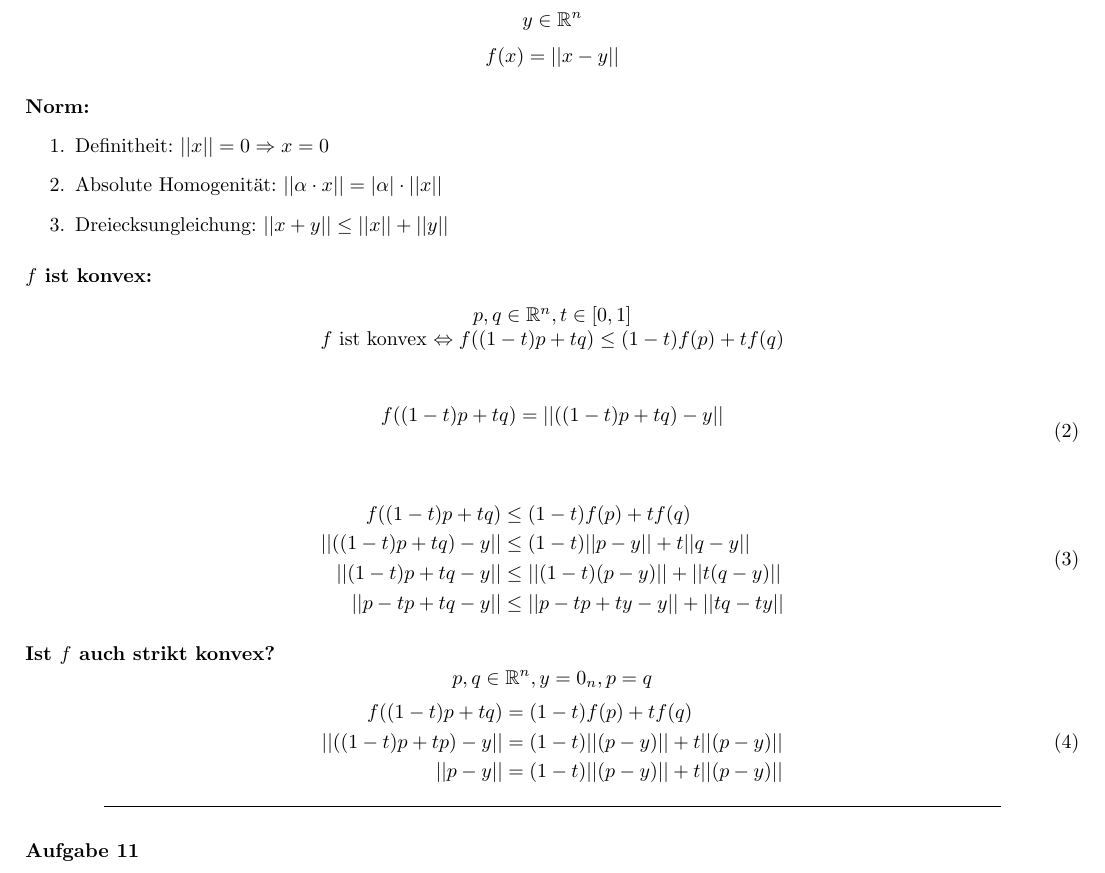
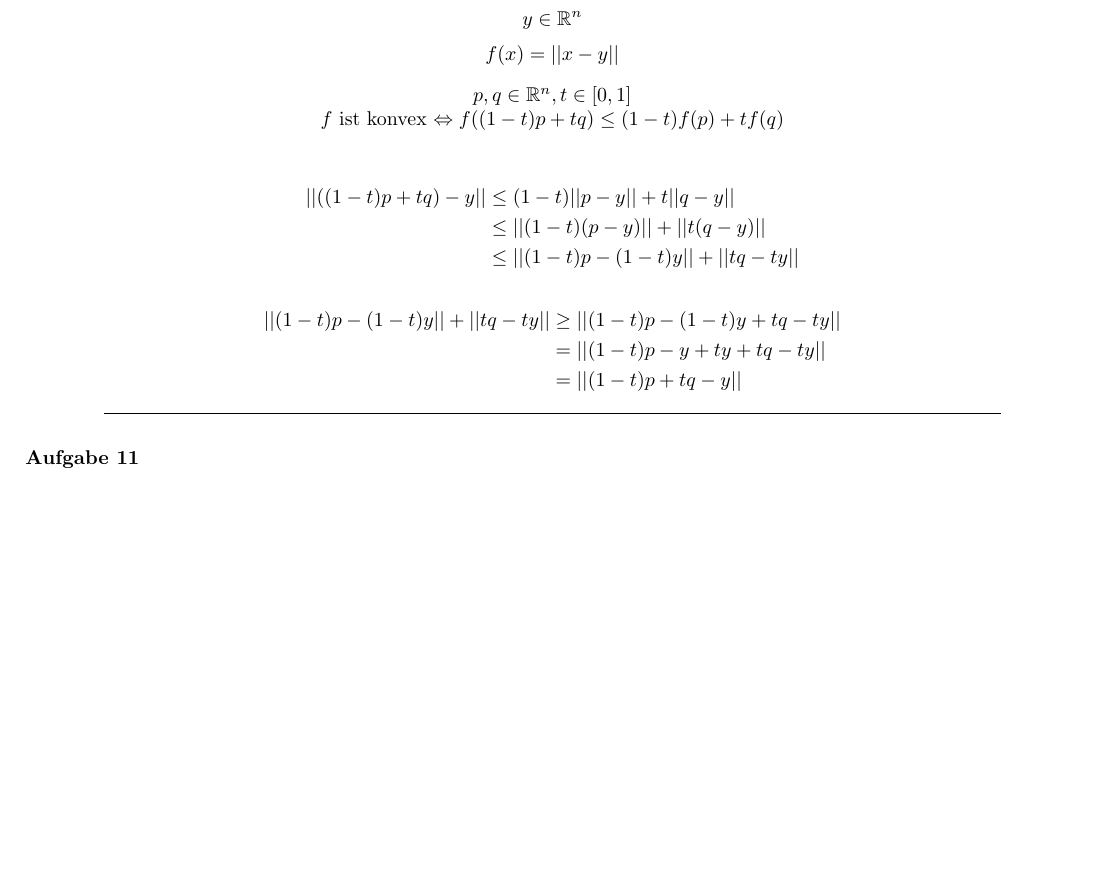
Before and after one commit to chrlen/fsuKonvexeOptimierung, a LaTeX document (u2/u2.tex): part of page 1 of 2, cut so that both start at the same text, the shorter picture padded with empty space. Compiled offline with pdfLaTeX.

Commit message:
update u2

```diff
--- a/u2/u2.tex
+++ b/u2/u2.tex
@@ -70,49 +70,55 @@ p,q \in K &\Leftrightarrow \big(k_1 \cdot p \in K\big) \land \big(k_2 \cdot q \i
 	$$y \in \mathbb{R}^n$$
 	$$f(x) = \vert\vert x -y \vert \vert$$
 
-	\paragraph{Norm:}
+%	\paragraph{Norm:}
 
-	\begin{enumerate}
-		\item Definitheit: $\vert\vert x \vert \vert = 0 \Rightarrow x=0$
-		\item Absolute Homogenität: $\vert \vert \alpha \cdot x  \vert \vert = \vert \alpha \vert \cdot \vert \vert x \vert \vert$
-		\item Dreiecksungleichung: $\vert \vert x+y \vert \vert \leq \vert \vert x \vert \vert + \vert \vert y \vert \vert$
-	\end{enumerate}
+	% \begin{enumerate}
+	% 	\item Definitheit: $\vert\vert x \vert \vert = 0 \Rightarrow x=0$
+	% 	\item Absolute Homogenität: $\vert \vert \alpha \cdot x  \vert \vert = \vert \alpha \vert \cdot \vert \vert x \vert \vert$
+	% 	\item Dreiecksungleichung: $\vert \vert x+y \vert \vert \leq \vert \vert x \vert \vert + \vert \vert y \vert \vert$
+	% \end{enumerate}
 
-
-\paragraph{$f$ ist konvex:}
 	\begin{center}
 		$p,q \in \mathbb{R}^n,t \in \left[0,1 \right]$\\
 		$f$ ist konvex $\Leftrightarrow f((1-t)p+tq) \leq (1-t)f(p)+ tf(q)$
 	\end{center}
 
 
-\begin{equation}
+\begin{equation*}
 \begin{split}
-	f((1-t)p+tq) &= \vert \vert ((1-t)p + tq) -y \vert \vert\\
-	&
-	\end{split}
-\end{equation}
+	\vert \vert ((1-t)p + tq) -y \vert \vert &\leq (1-t) \vert \vert p -y\vert \vert + t\vert \vert q -y\vert \vert\\
+	&\leq  \vert \vert (1-t) (p - y)\vert \vert + \vert \vert t(q -y)\vert \vert\\
+	&\leq  \vert \vert  (1-t)p - (1-t)y\vert \vert + \vert \vert tq -ty\vert \vert\\
+\end{split}
+\end{equation*}
+
+\begin{equation*}
+\begin{split}
+\vert \vert  (1-t)p - (1-t)y\vert \vert + \vert \vert tq -ty\vert \vert &\geq \vert \vert (1-t)p - (1-t)y +tq -ty \vert \vert \\
+&= \vert \vert (1-t)p - y +ty +tq -ty\vert \vert \\
+&= \vert \vert (1-t)p + tq - y\vert \vert\\
+\end{split}
+\end{equation*}
+
+% \begin{equation}
+% \begin{split}
+% 	f((1-t)p+tq) &\leq (1-t)f(p) + tf(q)\\
+% 	\vert\vert((1-t)p+tq) -y \vert\vert &\leq (1-t)\vert\vert p - y \vert\vert+ t \vert\vert q - y\vert\vert\\
+% 	\vert\vert(1-t)p+tq -y \vert\vert &\leq \vert\vert (1 - t) (p - y) \vert\vert + \vert\vert t(q - y)\vert\vert\\
+% 	\vert\vert p -tp + tq -y \vert\vert &\leq \vert\vert p -tp + ty -y\vert\vert + \vert\vert tq - ty\vert\vert\\
+% 	\end{split}
+% \end{equation}
 
 
-\begin{equation}
-\begin{split}
-	f((1-t)p+tq) &\leq (1-t)f(p) + tf(q)\\
-	\vert\vert((1-t)p+tq) -y \vert\vert &\leq (1-t)\vert\vert p - y \vert\vert+ t \vert\vert q - y\vert\vert\\
-	\vert\vert(1-t)p+tq -y \vert\vert &\leq \vert\vert (1 - t) (p - y) \vert\vert + \vert\vert t(q - y)\vert\vert\\
-	\vert\vert p -tp + tq -y \vert\vert &\leq \vert\vert p -tp + ty -y\vert\vert + \vert\vert tq - ty\vert\vert\\
-	\end{split}
-\end{equation}
-
-
-\paragraph{Ist $f$ auch strikt konvex?}
-$$p,q \in \mathbb{R}^n,y=0_n,p=q$$
-\begin{equation}
-\begin{split}
-	f((1-t)p+tq) &= (1-t)f(p) + tf(q)\\
-	\vert\vert((1-t)p+tp) -y\vert\vert &= (1-t) \vert\vert  (p -y)  \vert\vert+ t \vert\vert (p-y)\vert\vert\\
-	\vert\vert p-y\vert\vert &= (1-t) \vert\vert  (p -y)  \vert\vert+ t \vert\vert (p-y)\vert\vert\\
-	\end{split}
-\end{equation}
+% \paragraph{Ist $f$ auch strikt konvex?}
+% $$p,q \in \mathbb{R}^n,y=0_n,p=q$$
+% \begin{equation}
+% \begin{split}
+% 	f((1-t)p+tq) &= (1-t)f(p) + tf(q)\\
+% 	\vert\vert((1-t)p+tp) -y\vert\vert &= (1-t) \vert\vert  (p -y)  \vert\vert+ t \vert\vert (p-y)\vert\vert\\
+% 	\vert\vert p-y\vert\vert &= (1-t) \vert\vert  (p -y)  \vert\vert+ t \vert\vert (p-y)\vert\vert\\
+% 	\end{split}
+% \end{equation}
 
 \hr
 \subsubsection*{Aufgabe 11}
```
Also changed, not shown: u2/u2.pdf, u2/x.pdf (added), u2/u2.tex (4 more changed lines), 7 other files.
